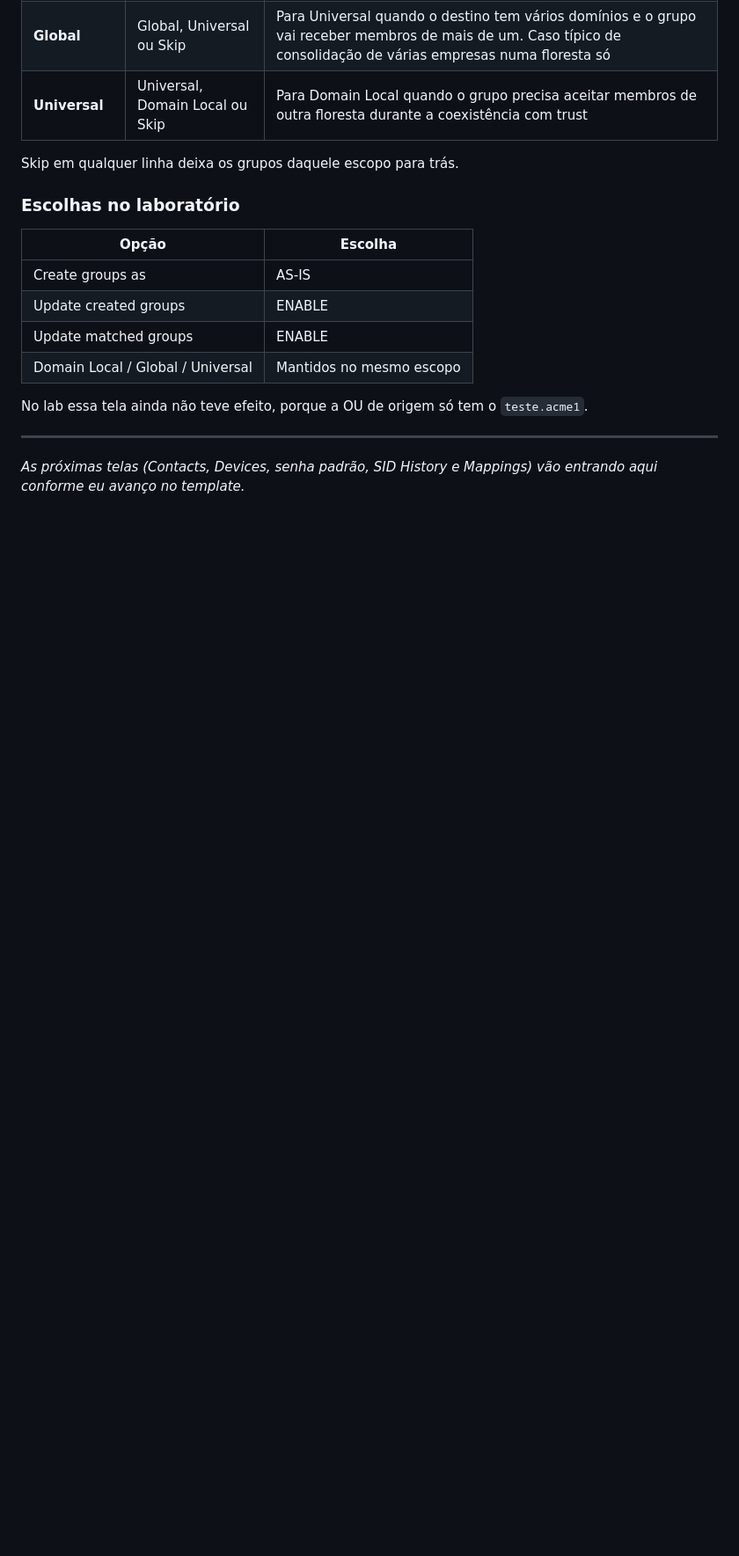
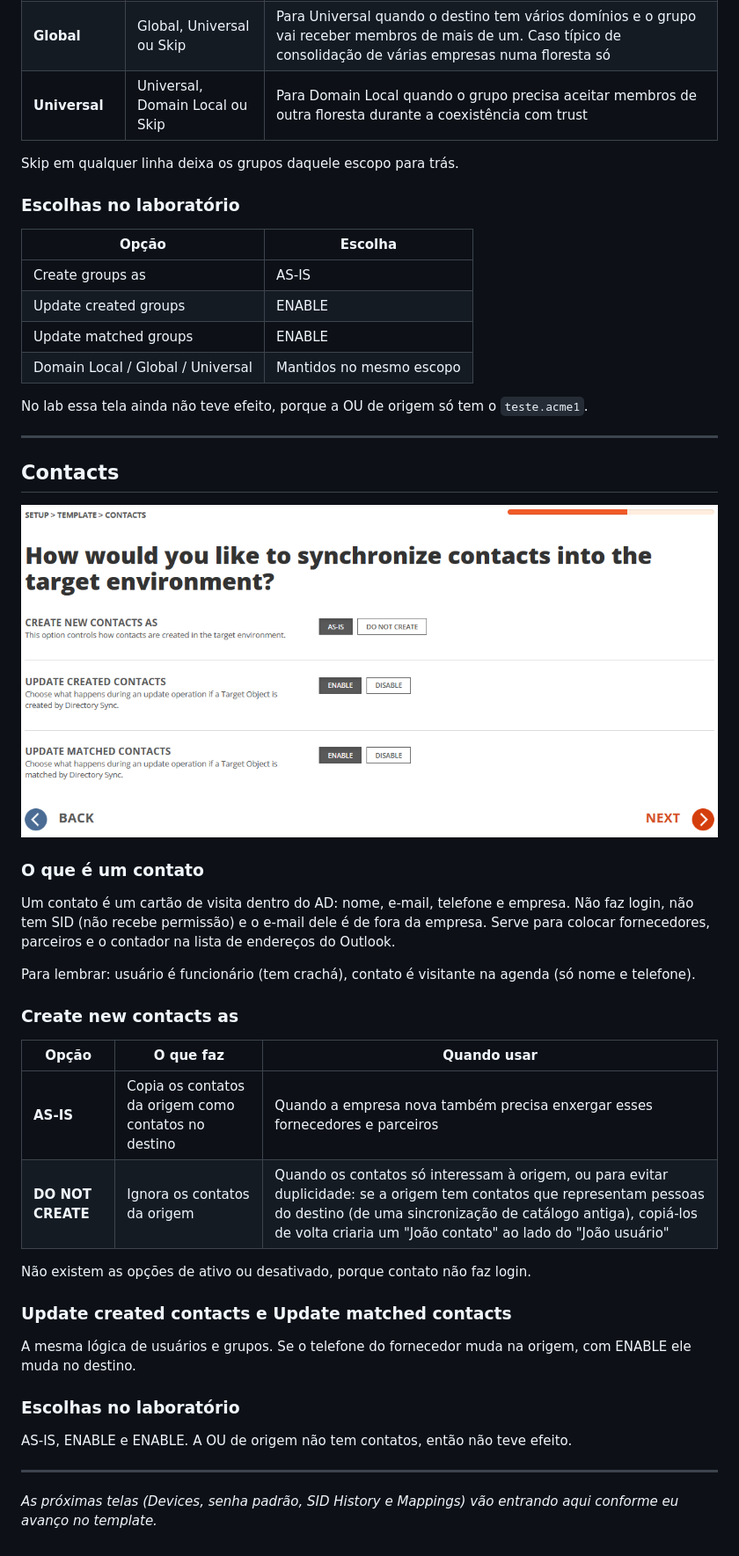
Before and after one commit to s4mcardoso/hybrid-identity-t2t-lab, a Markdown page: docs/guia-template-directory-sync.md, the part around the change. Shown at 88% size. Rendered like a GitHub page; pictures changed too: docs/img/28-template-contacts.png (added); blank space fills up the shorter version.

Commit message:
Adiciona a tela de Contacts ao guia do template

```diff
--- a/docs/guia-template-directory-sync.md
+++ b/docs/guia-template-directory-sync.md
@@ -163,4 +163,33 @@ No lab essa tela ainda não teve efeito, porque a OU de origem só tem o `teste.
 
 ---
 
-*As próximas telas (Contacts, Devices, senha padrão, SID History e Mappings) vão entrando aqui conforme eu avanço no template.*
+## Contacts
+
+![Tela de Contacts do template](img/28-template-contacts.png)
+
+### O que é um contato
+
+Um contato é um cartão de visita dentro do AD: nome, e-mail, telefone e empresa. Não faz login, não tem SID (não recebe permissão) e o e-mail dele é de fora da empresa. Serve para colocar fornecedores, parceiros e o contador na lista de endereços do Outlook.
+
+Para lembrar: usuário é funcionário (tem crachá), contato é visitante na agenda (só nome e telefone).
+
+### Create new contacts as
+
+| Opção | O que faz | Quando usar |
+|---|---|---|
+| **AS-IS** | Copia os contatos da origem como contatos no destino | Quando a empresa nova também precisa enxergar esses fornecedores e parceiros |
+| **DO NOT CREATE** | Ignora os contatos da origem | Quando os contatos só interessam à origem, ou para evitar duplicidade: se a origem tem contatos que representam pessoas do destino (de uma sincronização de catálogo antiga), copiá-los de volta criaria um "João contato" ao lado do "João usuário" |
+
+Não existem as opções de ativo ou desativado, porque contato não faz login.
+
+### Update created contacts e Update matched contacts
+
+A mesma lógica de usuários e grupos. Se o telefone do fornecedor muda na origem, com ENABLE ele muda no destino.
+
+### Escolhas no laboratório
+
+AS-IS, ENABLE e ENABLE. A OU de origem não tem contatos, então não teve efeito.
+
+---
+
+*As próximas telas (Devices, senha padrão, SID History e Mappings) vão entrando aqui conforme eu avanço no template.*
```
